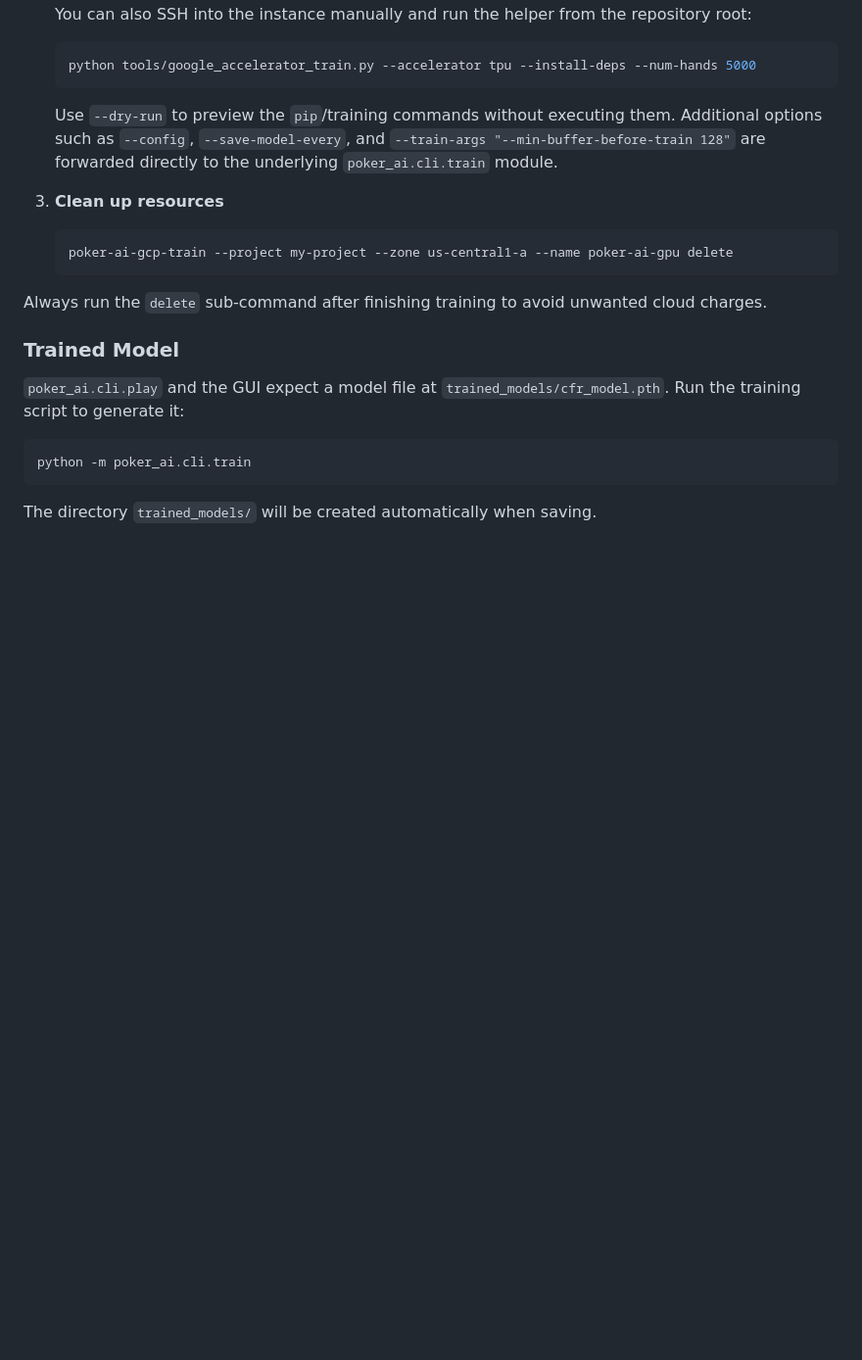
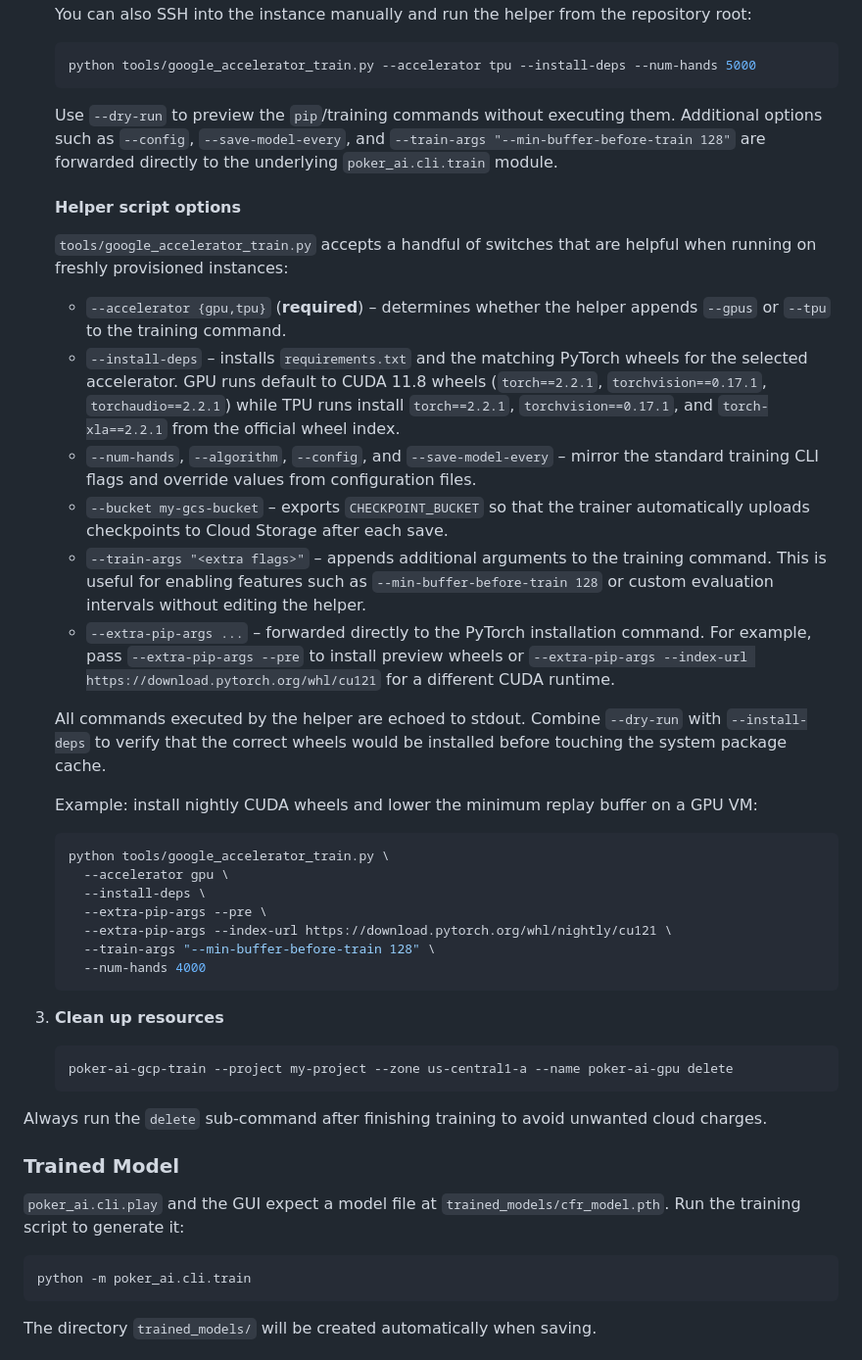
Before and after one commit to xuda1979/texas_holdem_ai_gatc, a Markdown page: readme.md, the part around the change. Shown at 98% size. Rendered like a GitHub page; blank space fills up the shorter version.

Commit message:
Document accelerator helper usage

````diff
--- a/readme.md
+++ b/readme.md
@@ -185,6 +185,49 @@ operations (create, run, delete).
    `--train-args "--min-buffer-before-train 128"` are forwarded directly to the
    underlying `poker_ai.cli.train` module.
 
+   #### Helper script options
+
+   `tools/google_accelerator_train.py` accepts a handful of switches that are
+   helpful when running on freshly provisioned instances:
+
+   - `--accelerator {gpu,tpu}` (**required**) – determines whether the helper
+     appends `--gpus` or `--tpu` to the training command.
+   - `--install-deps` – installs `requirements.txt` and the matching PyTorch
+     wheels for the selected accelerator.  GPU runs default to CUDA 11.8 wheels
+     (`torch==2.2.1`, `torchvision==0.17.1`, `torchaudio==2.2.1`) while TPU runs
+     install `torch==2.2.1`, `torchvision==0.17.1`, and
+     `torch-xla==2.2.1` from the official wheel index.
+   - `--num-hands`, `--algorithm`, `--config`, and `--save-model-every` – mirror
+     the standard training CLI flags and override values from configuration
+     files.
+   - `--bucket my-gcs-bucket` – exports `CHECKPOINT_BUCKET` so that the trainer
+     automatically uploads checkpoints to Cloud Storage after each save.
+   - `--train-args "<extra flags>"` – appends additional arguments to the
+     training command.  This is useful for enabling features such as
+     `--min-buffer-before-train 128` or custom evaluation intervals without
+     editing the helper.
+   - `--extra-pip-args ...` – forwarded directly to the PyTorch installation
+     command.  For example, pass `--extra-pip-args --pre` to install preview
+     wheels or `--extra-pip-args --index-url https://download.pytorch.org/whl/cu121`
+     for a different CUDA runtime.
+
+   All commands executed by the helper are echoed to stdout.  Combine
+   `--dry-run` with `--install-deps` to verify that the correct wheels would be
+   installed before touching the system package cache.
+
+   Example: install nightly CUDA wheels and lower the minimum replay buffer on a
+   GPU VM:
+
+   ```bash
+   python tools/google_accelerator_train.py \
+     --accelerator gpu \
+     --install-deps \
+     --extra-pip-args --pre \
+     --extra-pip-args --index-url https://download.pytorch.org/whl/nightly/cu121 \
+     --train-args "--min-buffer-before-train 128" \
+     --num-hands 4000
+   ```
+
 3. **Clean up resources**
 
    ```bash
````
